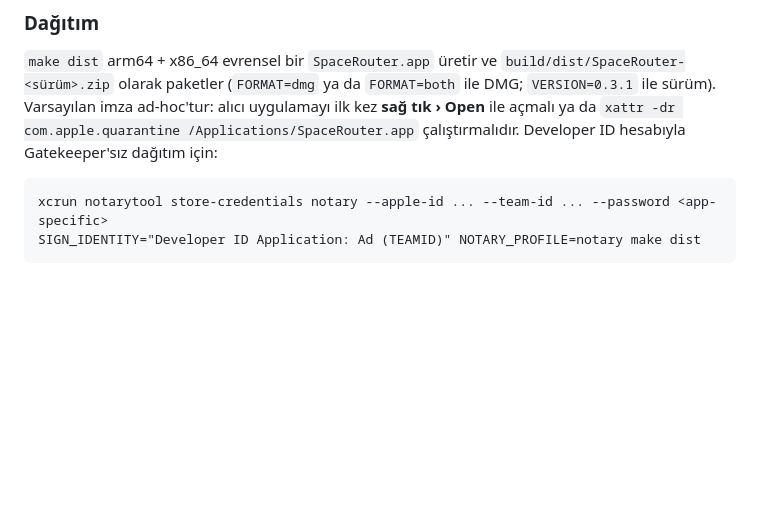
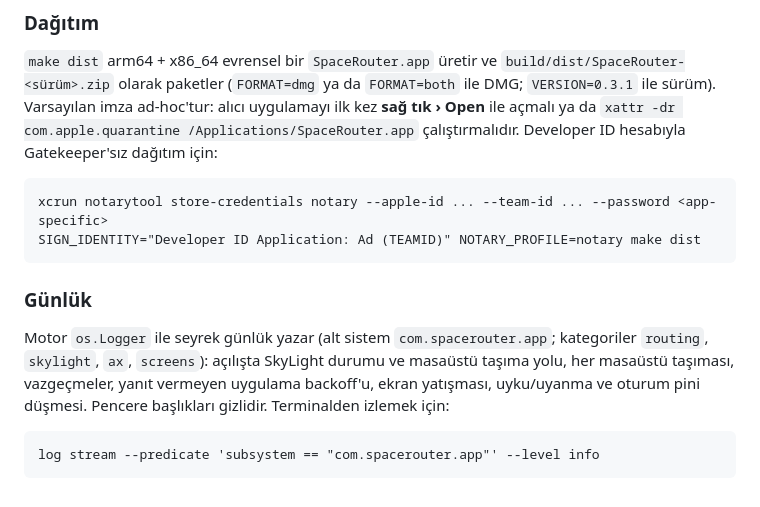
Before and after one commit to cnkndmr/Deskmap, a Markdown page: README.md, the part around the change. GitHub-like rendering; blank space fills up the shorter version.

Commit message:
Update CHANGELOG and README for engine and logging changes

````diff
--- a/README.md
+++ b/README.md
@@ -162,3 +162,15 @@ Developer ID hesabıyla Gatekeeper'sız dağıtım için:
 xcrun notarytool store-credentials notary --apple-id ... --team-id ... --password <app-specific>
 SIGN_IDENTITY="Developer ID Application: Ad (TEAMID)" NOTARY_PROFILE=notary make dist
 ```
+
+### Günlük
+
+Motor `os.Logger` ile seyrek günlük yazar (alt sistem `com.spacerouter.app`;
+kategoriler `routing`, `skylight`, `ax`, `screens`): açılışta SkyLight
+durumu ve masaüstü taşıma yolu, her masaüstü taşıması, vazgeçmeler, yanıt
+vermeyen uygulama backoff'u, ekran yatışması, uyku/uyanma ve oturum pini
+düşmesi. Pencere başlıkları gizlidir. Terminalden izlemek için:
+
+```
+log stream --predicate 'subsystem == "com.spacerouter.app"' --level info
+```
````
Also changed, not shown: CHANGELOG.md (+45 -0 lines).
